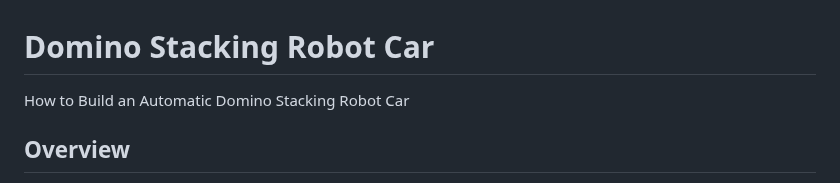
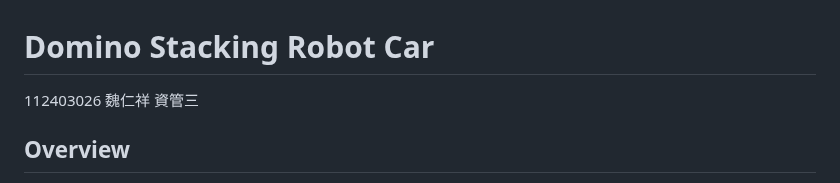
Before and after one commit to frank931023/domino-stacking-car, a Markdown page: README.md, the part around the change. Drawn GitHub-style.

Commit message:
Remove redundant title from README and add author information

```diff
--- a/README.md
+++ b/README.md
@@ -1,7 +1,6 @@
 # Domino Stacking Robot Car
 
-How to Build an Automatic Domino Stacking Robot Car
-
+112403026 魏仁祥 資管三
 ## Overview
 This document explains how to create an **Automatic Domino Stacking Robot Car** using a Raspberry Pi. The project integrates a mobile robot chassis with a custom domino dispensing mechanism. By following this guide, you will learn how to configure the hardware and software to build a functional robot capable of moving and automatically laying down dominoes in a path. The robot is controlled via a Flask-based web application, providing a modern and responsive interface for navigation and domino control.
 
```
